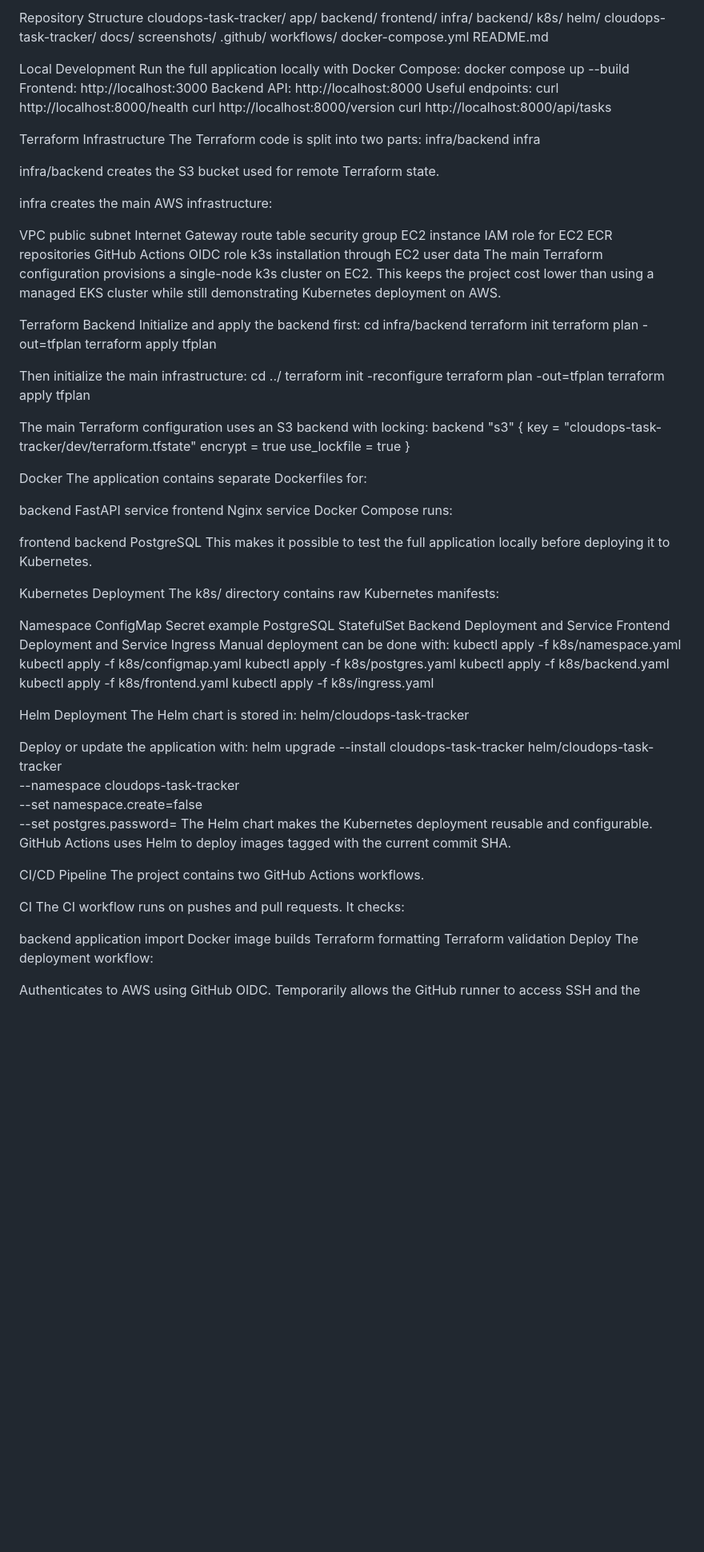
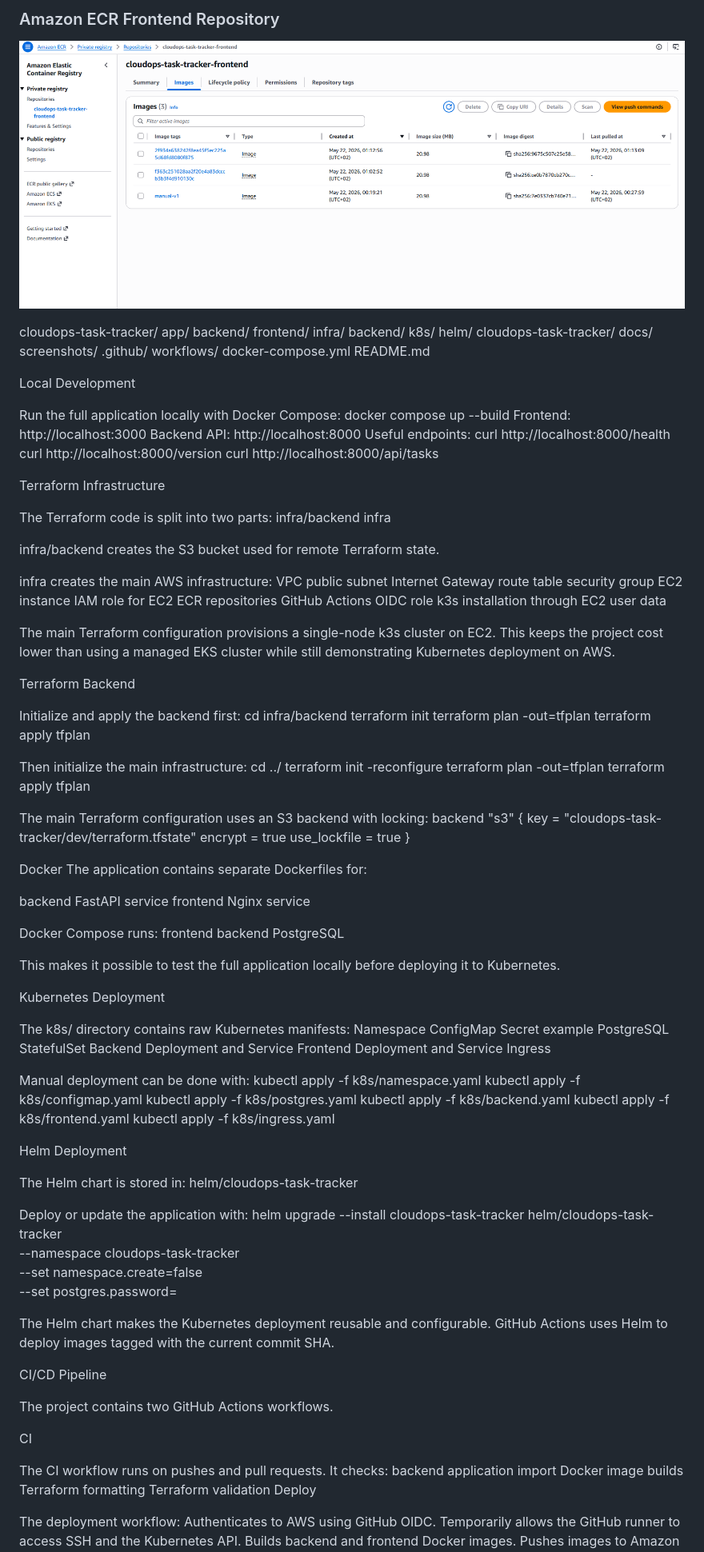
Before and after one commit to marcelesze50-bit/cloudops-task-tracker, a Markdown page: README.md, the part around one of its changes. Shown at 80% size. GitHub-like rendering; blank space fills up the shorter version.

```diff
--- a/README.md
+++ b/README.md
@@ -84,5 +88,8 @@ Amazon ECR Frontend Repository
 
-Repository Structure
+### Amazon ECR Frontend Repository
+
+![Amazon ECR frontend](docs/screenshots/ecr_frontend.png)
+
 cloudops-task-tracker/
   app/
     backend/
@@ -100,6 +107,7 @@ cloudops-task-tracker/
   README.md
 
 Local Development
+
 Run the full application locally with Docker Compose:
 docker compose up --build
 Frontend:
@@ -111,7 +119,9 @@ curl http://localhost:8000/health
 curl http://localhost:8000/version
 curl http://localhost:8000/api/tasks
 
+
 Terraform Infrastructure
+
 The Terraform code is split into two parts:
 infra/backend
 infra
@@ -119,7 +129,6 @@ infra
 infra/backend creates the S3 bucket used for remote Terraform state.
 
 infra creates the main AWS infrastructure:
-
 VPC
 public subnet
 Internet Gateway
@@ -130,9 +139,11 @@ IAM role for EC2
 ECR repositories
 GitHub Actions OIDC role
 k3s installation through EC2 user data
+
 The main Terraform configuration provisions a single-node k3s cluster on EC2. This keeps the project cost lower than using a managed EKS cluster while still demonstrating Kubernetes deployment on AWS.
 
 Terraform Backend
+
 Initialize and apply the backend first:
 cd infra/backend
 terraform init
@@ -157,16 +168,17 @@ The application contains separate Dockerfiles for:
 
 backend FastAPI service
 frontend Nginx service
+
 Docker Compose runs:
-
 frontend
 backend
 PostgreSQL
+
 This makes it possible to test the full application locally before deploying it to Kubernetes.
 
 Kubernetes Deployment
+
 The k8s/ directory contains raw Kubernetes manifests:
-
 Namespace
 ConfigMap
 Secret example
@@ -174,6 +186,7 @@ PostgreSQL StatefulSet
 Backend Deployment and Service
 Frontend Deployment and Service
 Ingress
+
 Manual deployment can be done with:
 kubectl apply -f k8s/namespace.yaml
 kubectl apply -f k8s/configmap.yaml
@@ -182,23 +195,30 @@ kubectl apply -f k8s/backend.yaml
 kubectl apply -f k8s/frontend.yaml
 kubectl apply -f k8s/ingress.yaml
 
+
 Helm Deployment
+
 The Helm chart is stored in:
 helm/cloudops-task-tracker
+
 
 Deploy or update the application with:
 helm upgrade --install cloudops-task-tracker helm/cloudops-task-tracker \
   --namespace cloudops-task-tracker \
   --set namespace.create=false \
   --set postgres.password=<password>
+
 The Helm chart makes the Kubernetes deployment reusable and configurable. GitHub Actions uses Helm to deploy images tagged with the current commit SHA.
 
+
 CI/CD Pipeline
+
 The project contains two GitHub Actions workflows.
 
+
 CI
+
 The CI workflow runs on pushes and pull requests. It checks:
-
 backend application import
 Docker image builds
 Terraform formatting
```
Also changed, not shown: other parts of README.md (+18 -9 lines).
